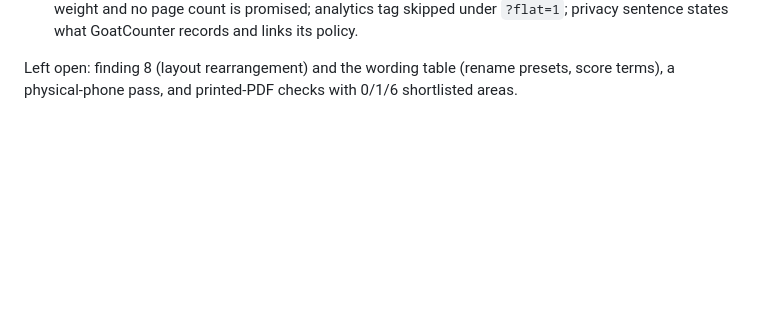
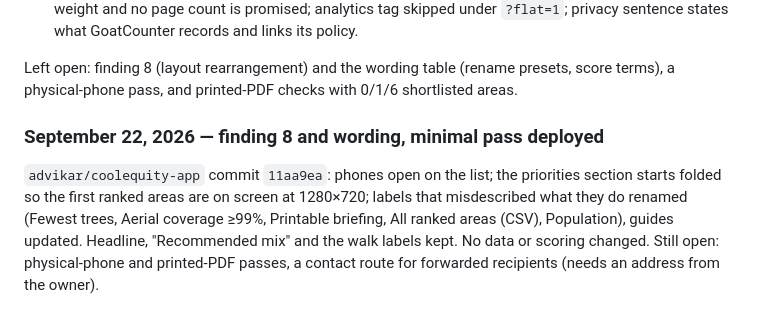
Before and after one commit to advikar/coolequity, a Markdown page: STATUS.md, the part around the change. GitHub-like rendering; blank space fills up the shorter version.

Commit message:
Status: first-use layout and label pass deployed in coolequity-app 11aa9ea

```diff
--- a/STATUS.md
+++ b/STATUS.md
@@ -982,3 +982,12 @@ release-stamped smoke check passed; the live chooser now carries `ce-release 4c3
 
 Left open: finding 8 (layout rearrangement) and the wording table (rename presets, score
 terms), a physical-phone pass, and printed-PDF checks with 0/1/6 shortlisted areas.
+
+### September 22, 2026 — finding 8 and wording, minimal pass deployed
+
+`advikar/coolequity-app` commit `11aa9ea`: phones open on the list; the priorities section
+starts folded so the first ranked areas are on screen at 1280×720; labels that misdescribed
+what they do renamed (Fewest trees, Aerial coverage ≥99%, Printable briefing, All ranked
+areas (CSV), Population), guides updated. Headline, "Recommended mix" and the walk labels
+kept. No data or scoring changed. Still open: physical-phone and printed-PDF passes, a
+contact route for forwarded recipients (needs an address from the owner).
```
